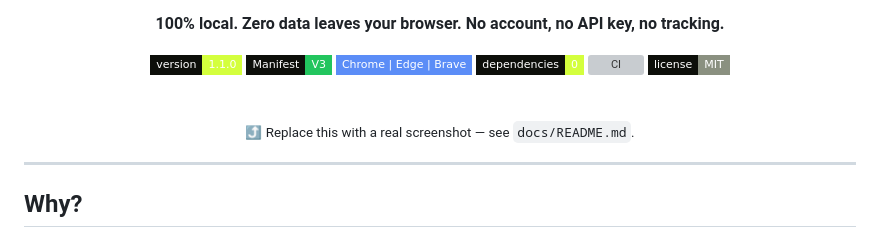
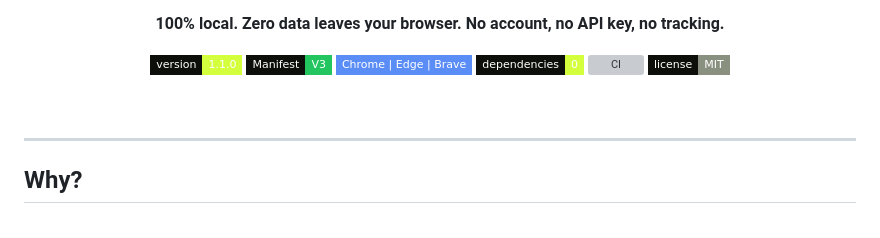
Before and after one commit to AmIrRX0/Ai-token-optimizer, a Markdown page: README.md, the part around the change. GitHub-like rendering; badges without logos; grey boxes are pictures that could not be loaded.

```diff
--- a/README.md
+++ b/README.md
@@ -16,8 +16,6 @@ A free, open-source browser extension that shows a **live token counter**, **com
 ![License](https://img.shields.io/badge/license-MIT-8a9080?style=flat-square&labelColor=0d0f0a)
 
 <br>
-
-<sub>⤴ Replace this with a real screenshot — see <code>docs/README.md</code>.</sub>
 
 </div>
 
```
